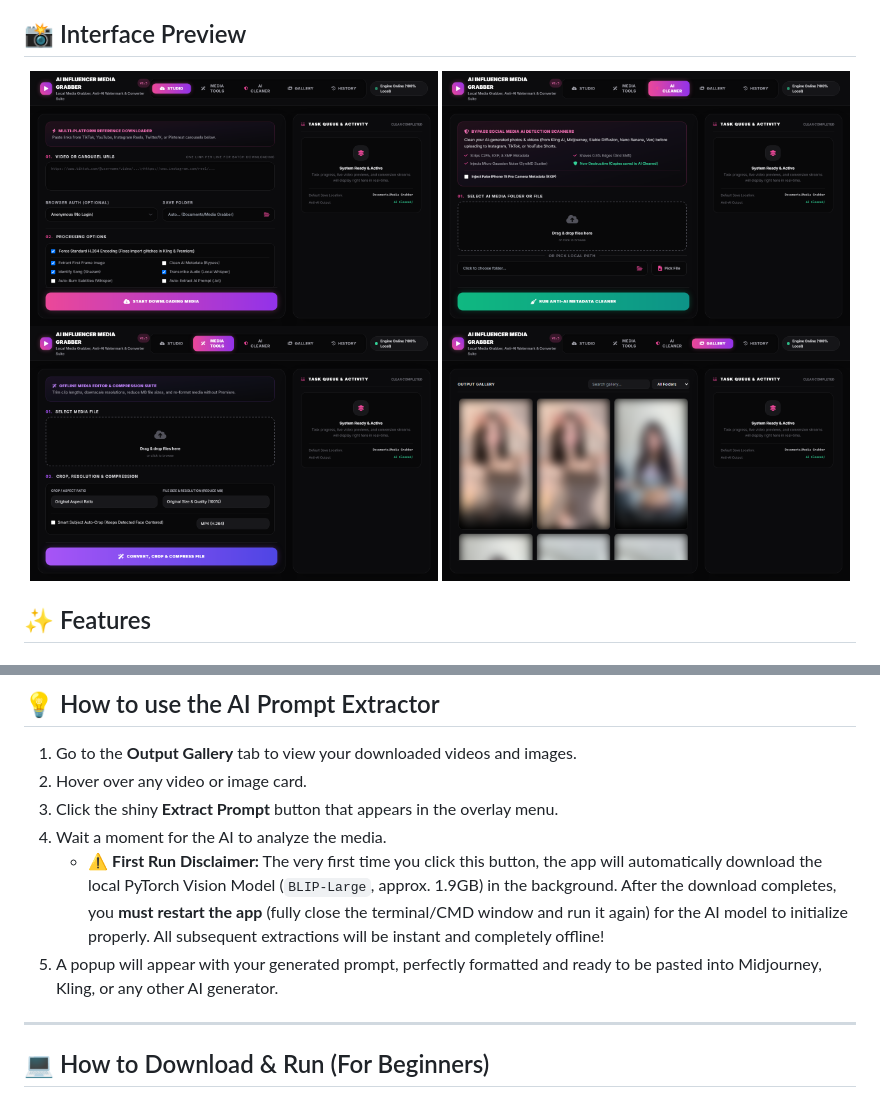
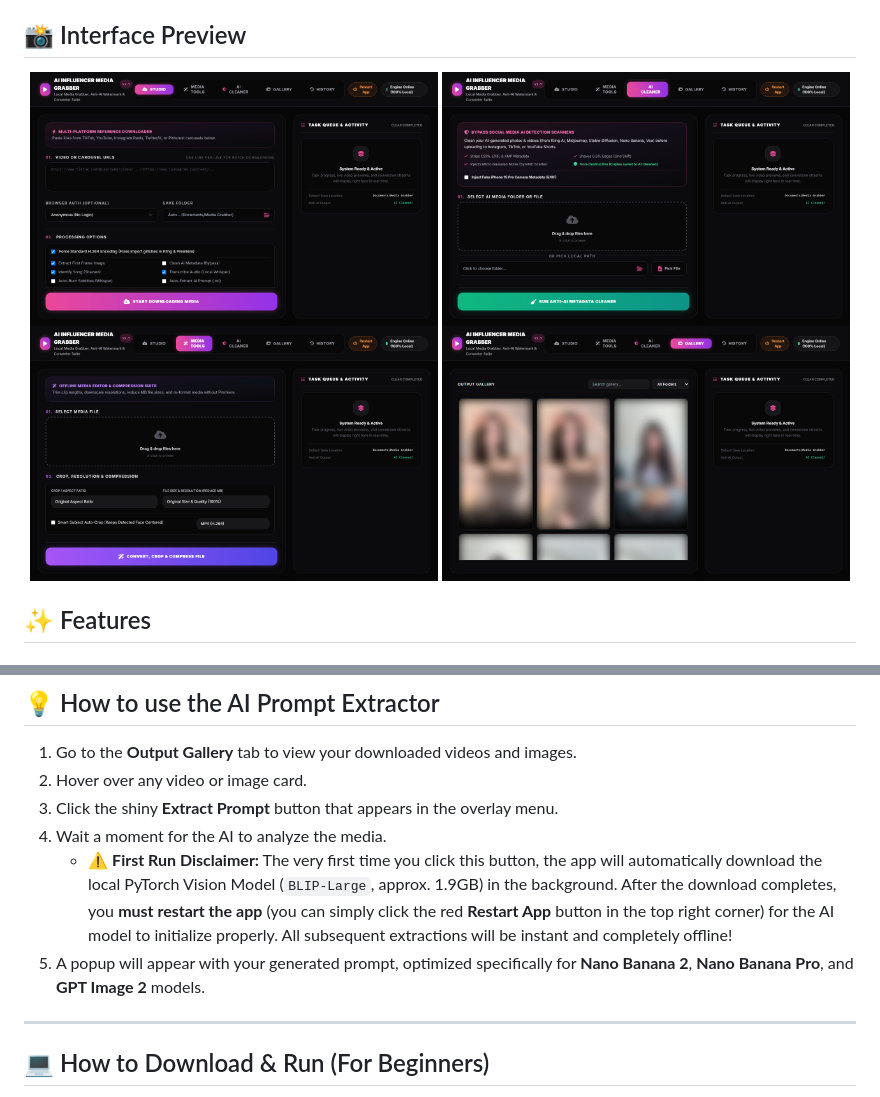
Before and after one commit to NextGenInfluencer/ai-influencer-media-grabber, a Markdown page: README.md, 2 parts joined by grey strips. GitHub-like rendering; pictures changed too: assets/ui_cleaner.png, assets/ui_converter.png, assets/ui_downloader.png.

Commit message:
Update README with new Restart App button logic and specify Nano Banana/GPT Image models; update UI screenshots

```diff
--- a/README.md
+++ b/README.md
@@ -52,8 +52,8 @@ A dedicated offline media suite to format and tweak your media:
 2. Hover over any video or image card.
 3. Click the shiny **Extract Prompt** button that appears in the overlay menu.
 4. Wait a moment for the AI to analyze the media.
-   - ⚠️ **First Run Disclaimer:** The very first time you click this button, the app will automatically download the local PyTorch Vision Model (`BLIP-Large`, approx. 1.9GB) in the background. After the download completes, you **must restart the app** (fully close the terminal/CMD window and run it again) for the AI model to initialize properly. All subsequent extractions will be instant and completely offline!
-5. A popup will appear with your generated prompt, perfectly formatted and ready to be pasted into Midjourney, Kling, or any other AI generator.
+   - ⚠️ **First Run Disclaimer:** The very first time you click this button, the app will automatically download the local PyTorch Vision Model (`BLIP-Large`, approx. 1.9GB) in the background. After the download completes, you **must restart the app** (you can simply click the red **Restart App** button in the top right corner) for the AI model to initialize properly. All subsequent extractions will be instant and completely offline!
+5. A popup will appear with your generated prompt, optimized specifically for **Nano Banana 2**, **Nano Banana Pro**, and **GPT Image 2** models.
 
 ---
 
```
